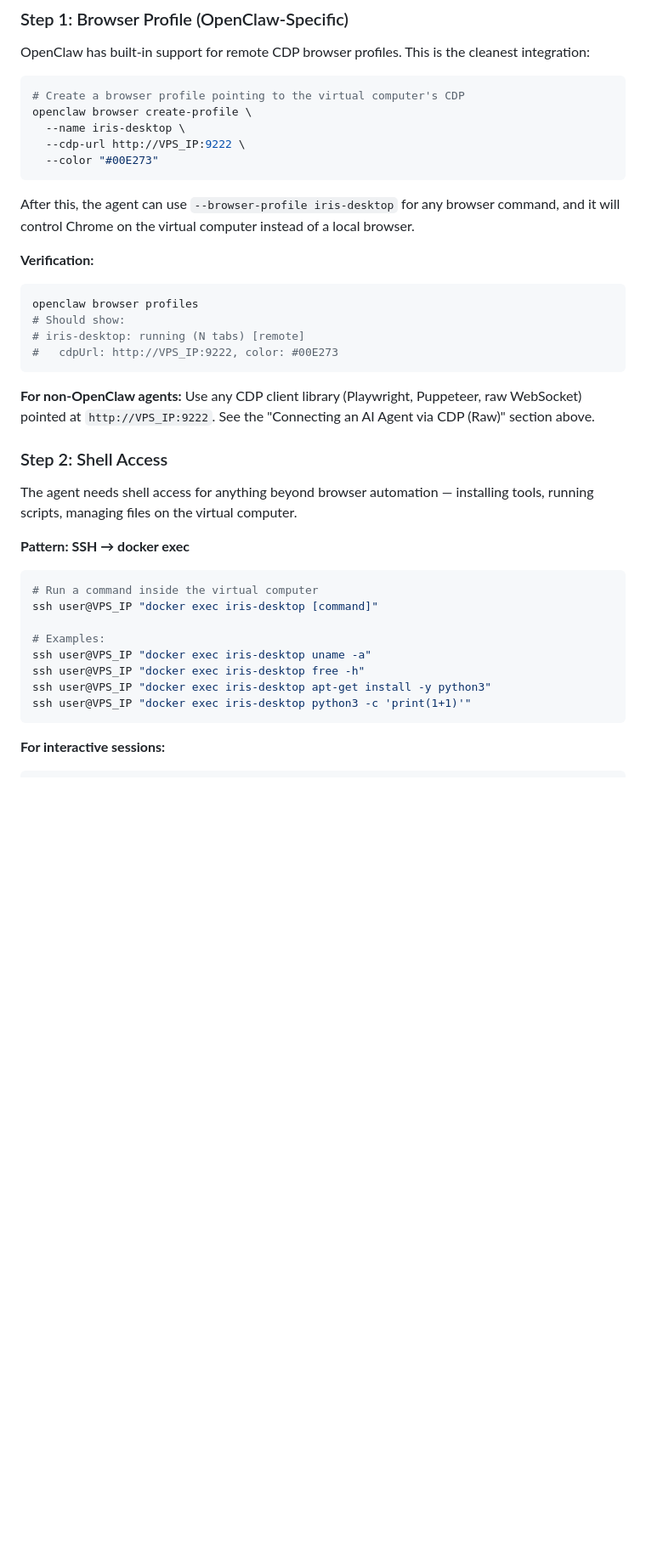
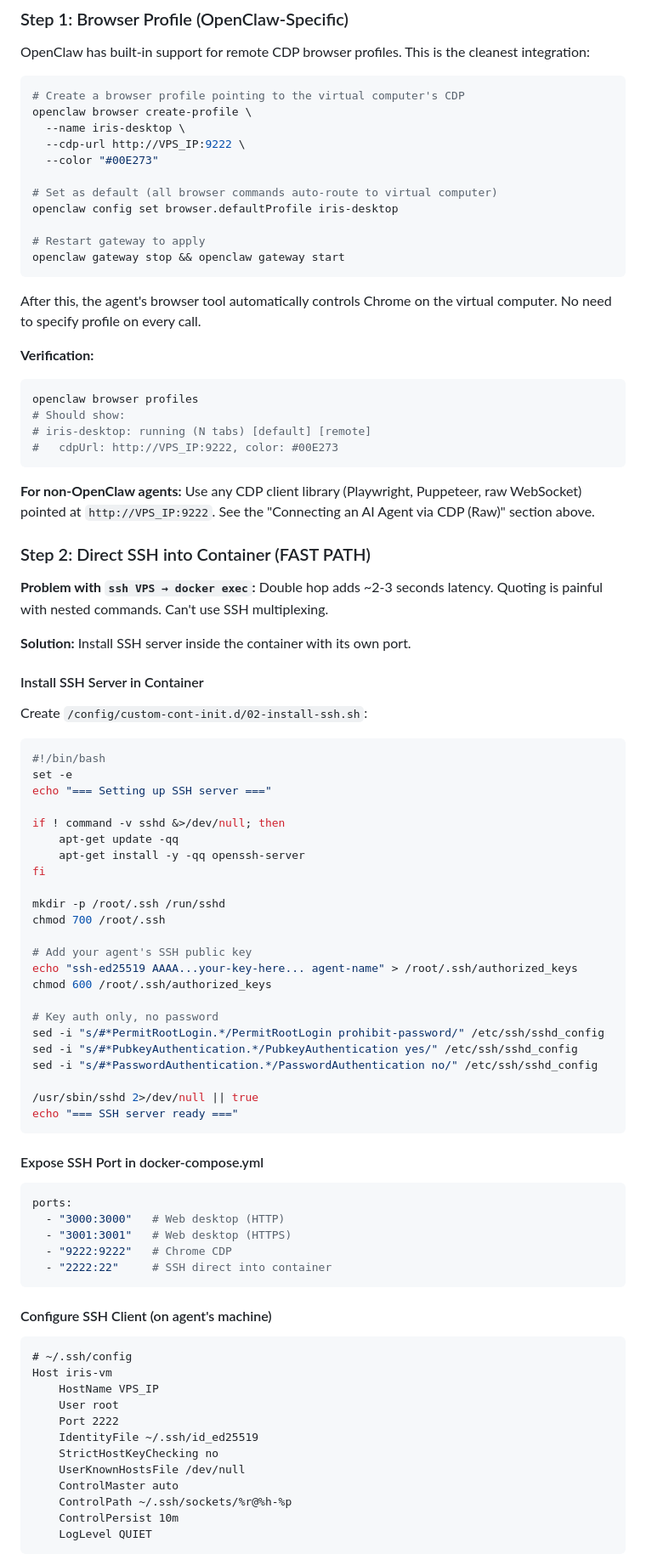
Before and after one commit to database-zuma/iris-openclaw-template, a Markdown page: knowledge/dev-tools/2026-03-03_virtual-computer-docker-setup.md, the part around one of its changes. Shown at 85% size. Rendered like a GitHub page; blank space fills up the shorter version.

Commit message:
docs: add direct SSH setup + admin access + ControlMaster to virtual computer knowledge

````diff
--- a/knowledge/dev-tools/2026-03-03_virtual-computer-docker-setup.md
+++ b/knowledge/dev-tools/2026-03-03_virtual-computer-docker-setup.md
@@ -710,34 +710,83 @@ openclaw browser create-profile \
   --name iris-desktop \
   --cdp-url http://VPS_IP:9222 \
   --color "#00E273"
+
+# Set as default (all browser commands auto-route to virtual computer)
+openclaw config set browser.defaultProfile iris-desktop
+
+# Restart gateway to apply
+openclaw gateway stop && openclaw gateway start
 ```
 
-After this, the agent can use `--browser-profile iris-desktop` for any browser command, and it will control Chrome on the virtual computer instead of a local browser.
+After this, the agent's browser tool automatically controls Chrome on the virtual computer. No need to specify profile on every call.
 
 **Verification:**
 ```bash
 openclaw browser profiles
 # Should show:
-# iris-desktop: running (N tabs) [remote]
+# iris-desktop: running (N tabs) [default] [remote]
 #   cdpUrl: http://VPS_IP:9222, color: #00E273
 ```
 
 **For non-OpenClaw agents:** Use any CDP client library (Playwright, Puppeteer, raw WebSocket) pointed at `http://VPS_IP:9222`. See the "Connecting an AI Agent via CDP (Raw)" section above.
 
-### Step 2: Shell Access
+### Step 2: Direct SSH into Container (FAST PATH)
 
-The agent needs shell access for anything beyond browser automation — installing tools, running scripts, managing files on the virtual computer.
+**Problem with `ssh VPS → docker exec`:** Double hop adds ~2-3 seconds latency. Quoting is painful with nested commands. Can't use SSH multiplexing.
 
-**Pattern: SSH → docker exec**
+**Solution:** Install SSH server inside the container with its own port.
+
+#### Install SSH Server in Container
+
+Create `/config/custom-cont-init.d/02-install-ssh.sh`:
 ```bash
-# Run a command inside the virtual computer
-ssh user@VPS_IP "docker exec iris-desktop [command]"
+#!/bin/bash
+set -e
+echo "=== Setting up SSH server ==="
 
-# Examples:
-ssh user@VPS_IP "docker exec iris-desktop uname -a"
-ssh user@VPS_IP "docker exec iris-desktop free -h"
-ssh user@VPS_IP "docker exec iris-desktop apt-get install -y python3"
-ssh user@VPS_IP "docker exec iris-desktop python3 -c 'print(1+1)'"
+if ! command -v sshd &>/dev/null; then
+    apt-get update -qq
+    apt-get install -y -qq openssh-server
+fi
+
+mkdir -p /root/.ssh /run/sshd
+chmod 700 /root/.ssh
+
+# Add your agent's SSH public key
+echo "ssh-ed25519 AAAA...your-key-here... agent-name" > /root/.ssh/authorized_keys
+chmod 600 /root/.ssh/authorized_keys
+
+# Key auth only, no password
+sed -i "s/#*PermitRootLogin.*/PermitRootLogin prohibit-password/" /etc/ssh/sshd_config
+sed -i "s/#*PubkeyAuthentication.*/PubkeyAuthentication yes/" /etc/ssh/sshd_config
+sed -i "s/#*PasswordAuthentication.*/PasswordAuthentication no/" /etc/ssh/sshd_config
+
+/usr/sbin/sshd 2>/dev/null || true
+echo "=== SSH server ready ==="
 ```
 
-**For interactive sessions:**
+#### Expose SSH Port in docker-compose.yml
+```yaml
+ports:
+  - "3000:3000"   # Web desktop (HTTP)
+  - "3001:3001"   # Web desktop (HTTPS)
+  - "9222:9222"   # Chrome CDP
+  - "2222:22"     # SSH direct into container
+```
+
+#### Configure SSH Client (on agent's machine)
+```
+# ~/.ssh/config
+Host iris-vm
+    HostName VPS_IP
+    User root
+    Port 2222
+    IdentityFile ~/.ssh/id_ed25519
+    StrictHostKeyChecking no
+    UserKnownHostsFile /dev/null
+    ControlMaster auto
+    ControlPath ~/.ssh/sockets/%r@%h-%p
+    ControlPersist 10m
+    LogLevel QUIET
+```
+
````
Also changed, not shown: other parts of knowledge/dev-tools/2026-03-03_virtual-computer-docker-setup.md (+20 -4 lines).
